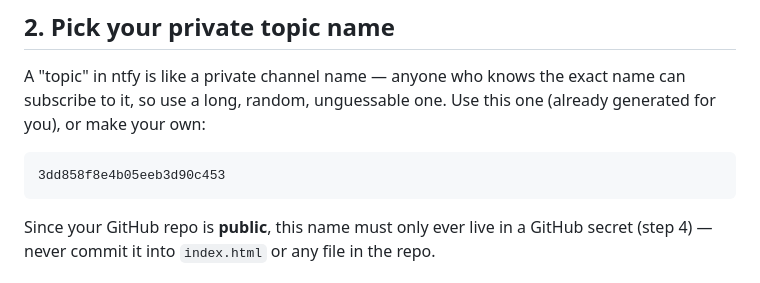
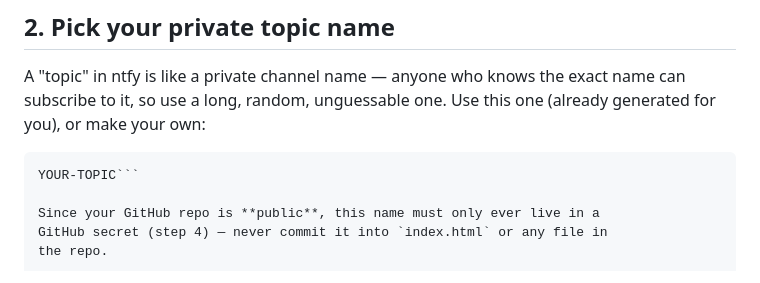
Before and after one commit to DevFysl/Manager, a Markdown page: push-alerts/README.md, the part around the change. Drawn GitHub-style.

````diff
--- a/push-alerts/README.md
+++ b/push-alerts/README.md
@@ -19,8 +19,7 @@ name can subscribe to it, so use a long, random, unguessable one. Use this
 one (already generated for you), or make your own:
 
 ```
-3dd858f8e4b05eeb3d90c453
-```
+YOUR-TOPIC```
 
 Since your GitHub repo is **public**, this name must only ever live in a
 GitHub secret (step 4) — never commit it into `index.html` or any file in
````
